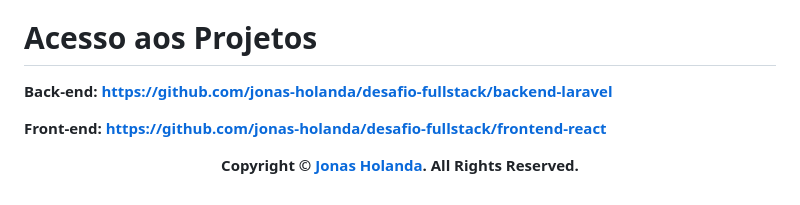
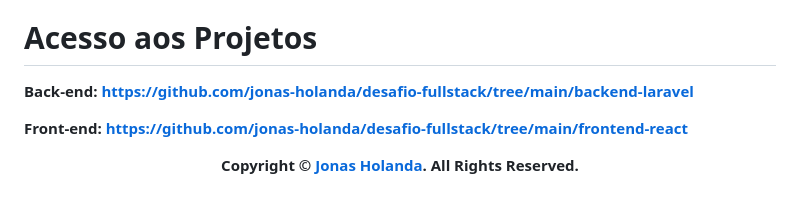
Before and after one commit to jonas-holanda/desafio-fullstack, a Markdown page: readme.md, the part around the change. GitHub-like rendering.

Commit message:
docs: adicionado o link correto dos projetos

```diff
--- a/readme.md
+++ b/readme.md
@@ -45,9 +45,9 @@
 
 # Acesso aos Projetos
 
-**Back-end: [https://github.com/jonas-holanda/desafio-fullstack/backend-laravel](https://github.com/jonas-holanda/desafio-fullstack/backend-laravel)**
+**Back-end: [https://github.com/jonas-holanda/desafio-fullstack/tree/main/backend-laravel](https://github.com/jonas-holanda/desafio-fullstack/tree/main/backend-laravel)**
 
-**Front-end: [https://github.com/jonas-holanda/desafio-fullstack/frontend-react](https://github.com/jonas-holanda/desafio-fullstack/frontend-react)**
+**Front-end: [https://github.com/jonas-holanda/desafio-fullstack/tree/main/frontend-react](https://github.com/jonas-holanda/desafio-fullstack/tree/main/frontend-react)**
 
 <p align="center">
     <strong>Copyright © <a href="https://github.com/jonas-holanda" target="_blank">Jonas Holanda</a>. All Rights Reserved.</strong>
```
